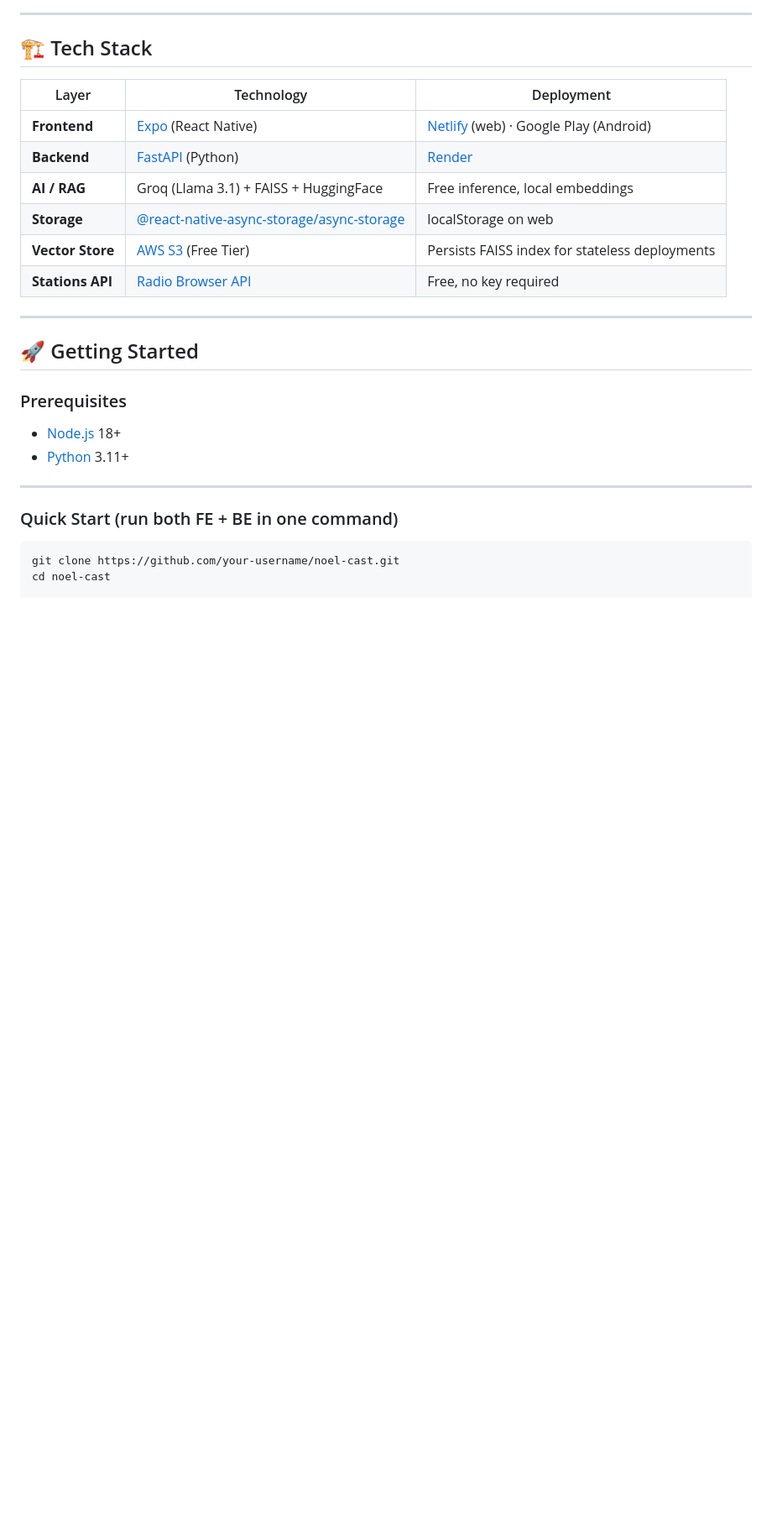
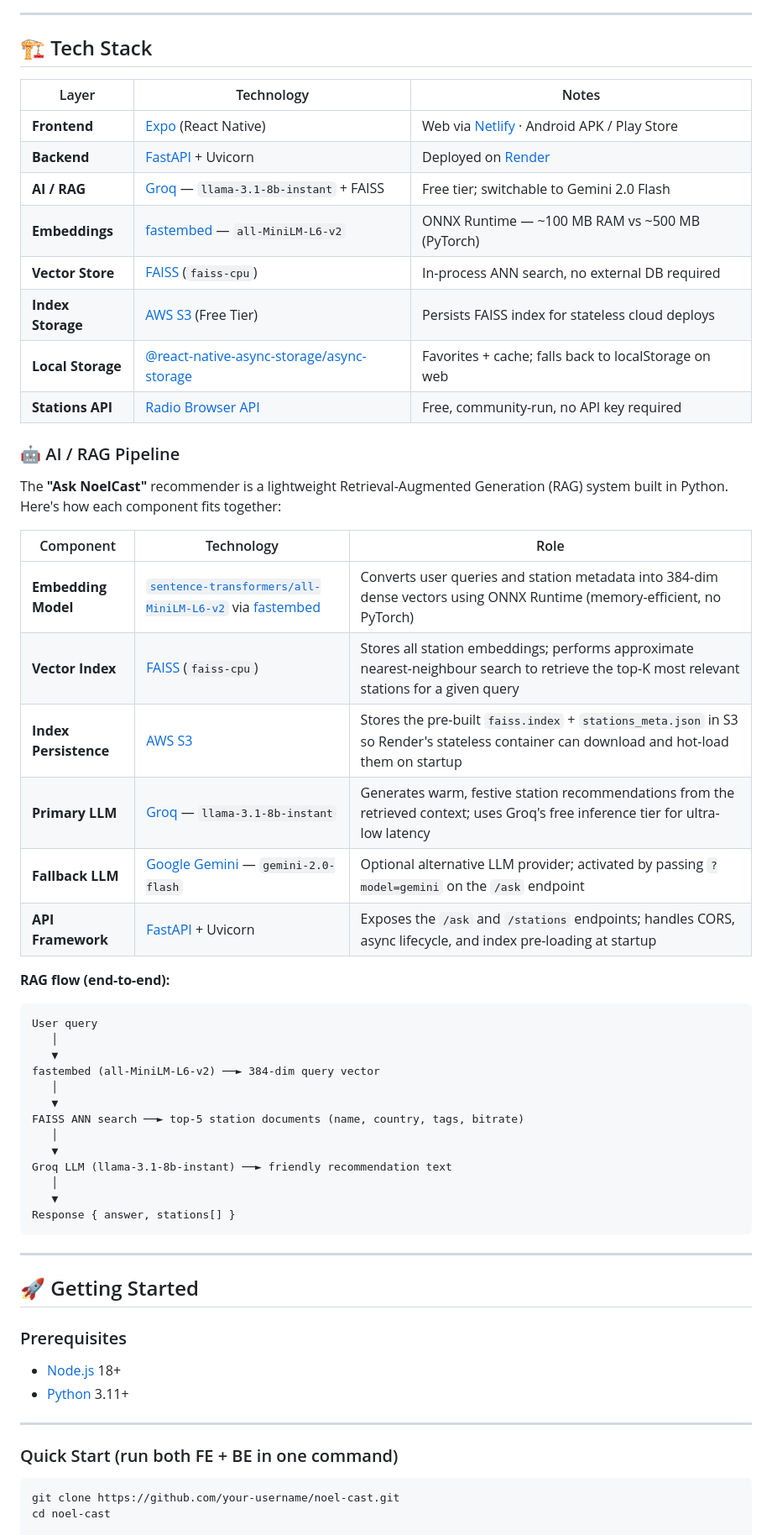
Before and after one commit to edsel77/noelcast, a Markdown page: README.md, the part around the change. Shown at 84% size. GitHub-like rendering; blank space fills up the shorter version.

````diff
--- a/README.md
+++ b/README.md
@@ -74,14 +74,47 @@
 
 ## 🏗️ Tech Stack
 
-| Layer            | Technology                                                                                               | Deployment                                                   |
-| ---------------- | -------------------------------------------------------------------------------------------------------- | ------------------------------------------------------------ |
-| **Frontend**     | [Expo](https://expo.dev) (React Native)                                                                  | [Netlify](https://netlify.com) (web) · Google Play (Android) |
-| **Backend**      | [FastAPI](https://fastapi.tiangolo.com/) (Python)                                                        | [Render](https://render.com)                                 |
-| **AI / RAG**     | Groq (Llama 3.1) + FAISS + HuggingFace                                                                   | Free inference, local embeddings                             |
-| **Storage**      | [@react-native-async-storage/async-storage](https://react-native-async-storage.github.io/async-storage/) | localStorage on web                                          |
-| **Vector Store** | [AWS S3](https://aws.amazon.com/s3/) (Free Tier)                                                         | Persists FAISS index for stateless deployments               |
-| **Stations API** | [Radio Browser API](https://www.radio-browser.info/)                                                     | Free, no key required                                        |
+| Layer               | Technology                                                                                                | Notes                                              |
+| ------------------- | --------------------------------------------------------------------------------------------------------- | -------------------------------------------------- |
+| **Frontend**        | [Expo](https://expo.dev) (React Native)                                                                   | Web via [Netlify](https://netlify.com) · Android APK / Play Store |
+| **Backend**         | [FastAPI](https://fastapi.tiangolo.com/) + Uvicorn                                                        | Deployed on [Render](https://render.com)           |
+| **AI / RAG**        | [Groq](https://groq.com) — `llama-3.1-8b-instant` + FAISS                                                | Free tier; switchable to Gemini 2.0 Flash          |
+| **Embeddings**      | [fastembed](https://github.com/qdrant/fastembed) — `all-MiniLM-L6-v2`                                    | ONNX Runtime — ~100 MB RAM vs ~500 MB (PyTorch)   |
+| **Vector Store**    | [FAISS](https://faiss.ai/) (`faiss-cpu`)                                                                  | In-process ANN search, no external DB required     |
+| **Index Storage**   | [AWS S3](https://aws.amazon.com/s3/) (Free Tier)                                                          | Persists FAISS index for stateless cloud deploys   |
+| **Local Storage**   | [@react-native-async-storage/async-storage](https://react-native-async-storage.github.io/async-storage/) | Favorites + cache; falls back to localStorage on web |
+| **Stations API**    | [Radio Browser API](https://www.radio-browser.info/)                                                      | Free, community-run, no API key required           |
+
+### 🤖 AI / RAG Pipeline
+
+The **"Ask NoelCast"** recommender is a lightweight Retrieval-Augmented Generation (RAG) system built in Python. Here's how each component fits together:
+
+| Component           | Technology                                                               | Role                                                                 |
+| ------------------- | ------------------------------------------------------------------------ | -------------------------------------------------------------------- |
+| **Embedding Model** | [`sentence-transformers/all-MiniLM-L6-v2`](https://huggingface.co/sentence-transformers/all-MiniLM-L6-v2) via [fastembed](https://github.com/qdrant/fastembed) | Converts user queries and station metadata into 384-dim dense vectors using ONNX Runtime (memory-efficient, no PyTorch) |
+| **Vector Index**    | [FAISS](https://faiss.ai/) (`faiss-cpu`)                                 | Stores all station embeddings; performs approximate nearest-neighbour search to retrieve the top-K most relevant stations for a given query |
+| **Index Persistence** | [AWS S3](https://aws.amazon.com/s3/)                                   | Stores the pre-built `faiss.index` + `stations_meta.json` in S3 so Render's stateless container can download and hot-load them on startup |
+| **Primary LLM**     | [Groq](https://groq.com) — `llama-3.1-8b-instant`                       | Generates warm, festive station recommendations from the retrieved context; uses Groq's free inference tier for ultra-low latency |
+| **Fallback LLM**    | [Google Gemini](https://ai.google.dev/) — `gemini-2.0-flash`            | Optional alternative LLM provider; activated by passing `?model=gemini` on the `/ask` endpoint |
+| **API Framework**   | [FastAPI](https://fastapi.tiangolo.com/) + Uvicorn                       | Exposes the `/ask` and `/stations` endpoints; handles CORS, async lifecycle, and index pre-loading at startup |
+
+**RAG flow (end-to-end):**
+
+```
+User query
+   │
+   ▼
+fastembed (all-MiniLM-L6-v2) ──► 384-dim query vector
+   │
+   ▼
+FAISS ANN search ──► top-5 station documents (name, country, tags, bitrate)
+   │
+   ▼
+Groq LLM (llama-3.1-8b-instant) ──► friendly recommendation text
+   │
+   ▼
+Response { answer, stations[] }
+```
 
 ---
 
````
